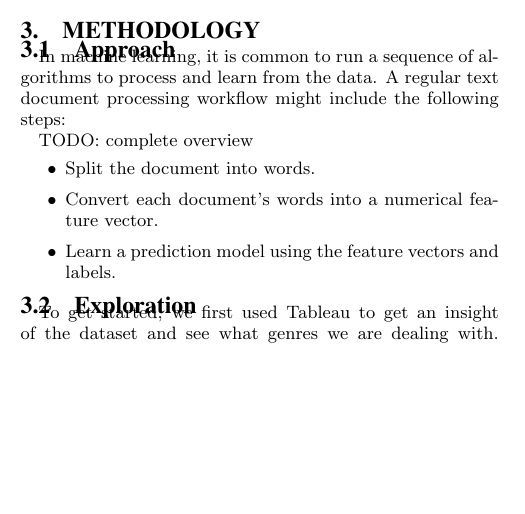
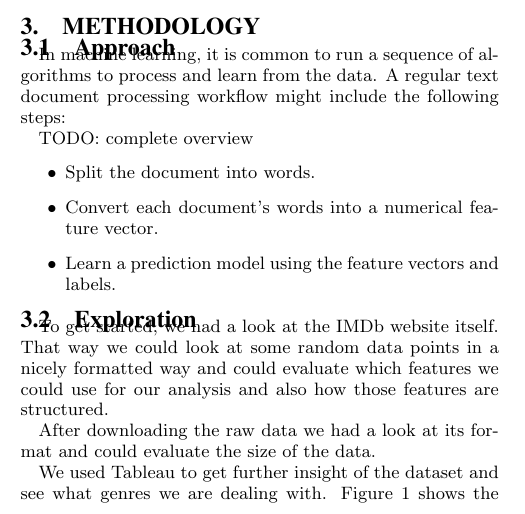
Before and after one commit to FGoessler/AIM3Project, a LaTeX document (report/report.tex): part of one column of page 1 of 8 before the commit and part of one column of page 1 of 9 after it, cut so that both start at the same text, the shorter picture padded with empty space. Compiled offline with pdfLaTeX.

Commit message:
added some more sentences in the exploration paragraph

```diff
--- a/report/report.tex
+++ b/report/report.tex
@@ -51,7 +51,9 @@ In machine learning, it is common to run a sequence of algorithms to process and
 \end{itemize}
 
 \subsection{Exploration}
-\par To get started, we first used Tableau to get an insight of the dataset and see what genres we are dealing with. Figure \ref{fig:tableau} shows the distribution of all movie genres. We can easily see that Drama, Comedy and Documentary are the largest genres. This means for those 3 genres, there is much more input data to train the corresponding models. This might increase the classification accuracy. On the other hand, the large quantity means that the scope for those 3 genres is much larger, which means there are not so many common similarities inside each scope, leading to a decrease in accuracy.
+\par To get started, we had a look at the IMDb website itself. That way we could look at some random data points in a nicely formatted way and could evaluate which features we could use for our analysis and also how those features are structured.
+\par After downloading the raw data we had a look at its format and could evaluate the size of the data.
+\par We used Tableau to get further insight of the dataset and see what genres we are dealing with. Figure \ref{fig:tableau} shows the distribution of all movie genres. We can easily see that Drama, Comedy and Documentary are the largest genres. This means for those 3 genres, there is much more input data to train the corresponding models. This might increase the classification accuracy. On the other hand, the large quantity means that the scope for those 3 genres is much larger, which means there are not so many common similarities inside each scope, leading to a decrease in accuracy.
 TODO(Xi): graph with larger labels
 \begin{figure}
 \begin{center}
```
